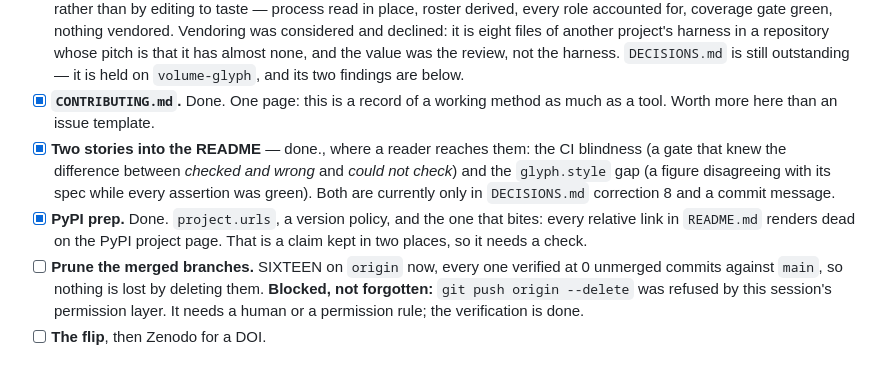
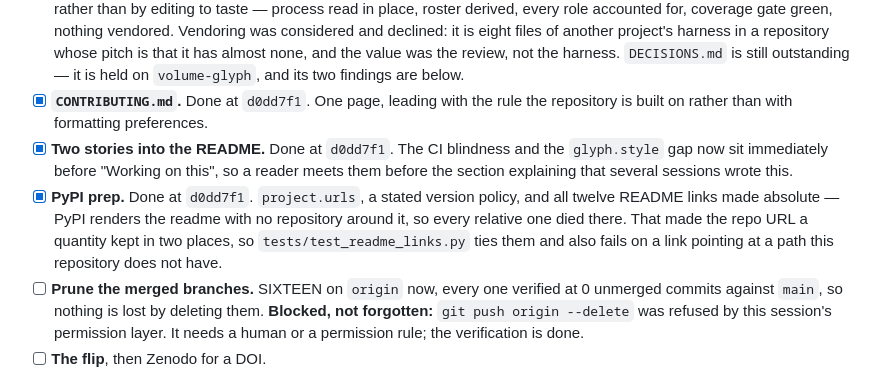
Before and after one commit to syncytium2/draughtsman, a Markdown page: CLAIMS.md, the part around the change. Drawn GitHub-style.

Commit message:
Say what was done, in sentences
The checkbox edits spliced "Done." into the middle of existing clauses and left
one reading "Two stories into the README — done., where a reader reaches them".
Sloppy prose in the file a stranger reads to understand how this repository is
worked, days before it goes public.

Each of the three now says what landed and where, in a sentence.

Co-Authored-By: Claude Opus 5 (1M context) <noreply@anthropic.com>

```diff
--- a/CLAIMS.md
+++ b/CLAIMS.md
@@ -112,16 +112,16 @@ list is what stands between here and that flip, in order:
   another project's harness in a repository whose pitch is that it has almost
   none, and the value was the review, not the harness. `DECISIONS.md` is still
   outstanding — it is held on `volume-glyph`, and its two findings are below.
-- [x] **`CONTRIBUTING.md`.** Done. One page: this is a record of a working method as
-  much as a tool. Worth more here than an issue template.
-- [x] **Two stories into the README** — done., where a reader reaches them: the CI
-  blindness (a gate that knew the difference between *checked and wrong* and
-  *could not check*) and the `glyph.style` gap (a figure disagreeing with its spec
-  while every assertion was green). Both are currently only in `DECISIONS.md`
-  correction 8 and a commit message.
-- [x] **PyPI prep.** Done. `project.urls`, a version policy, and the one that bites:
-  every relative link in `README.md` renders dead on the PyPI project page.
-  That is a claim kept in two places, so it needs a check.
+- [x] **`CONTRIBUTING.md`.** Done at `d0dd7f1`. One page, leading with the rule
+  the repository is built on rather than with formatting preferences.
+- [x] **Two stories into the README.** Done at `d0dd7f1`. The CI blindness and
+  the `glyph.style` gap now sit immediately before "Working on this", so a reader
+  meets them before the section explaining that several sessions wrote this.
+- [x] **PyPI prep.** Done at `d0dd7f1`. `project.urls`, a stated version policy,
+  and all twelve README links made absolute — PyPI renders the readme with no
+  repository around it, so every relative one died there. That made the repo URL
+  a quantity kept in two places, so `tests/test_readme_links.py` ties them and
+  also fails on a link pointing at a path this repository does not have.
 - [ ] **Prune the merged branches.** SIXTEEN on `origin` now, every one
   verified at 0 unmerged commits against `main`, so nothing is lost by
   deleting them. **Blocked, not forgotten:** `git push origin --delete` was
```
